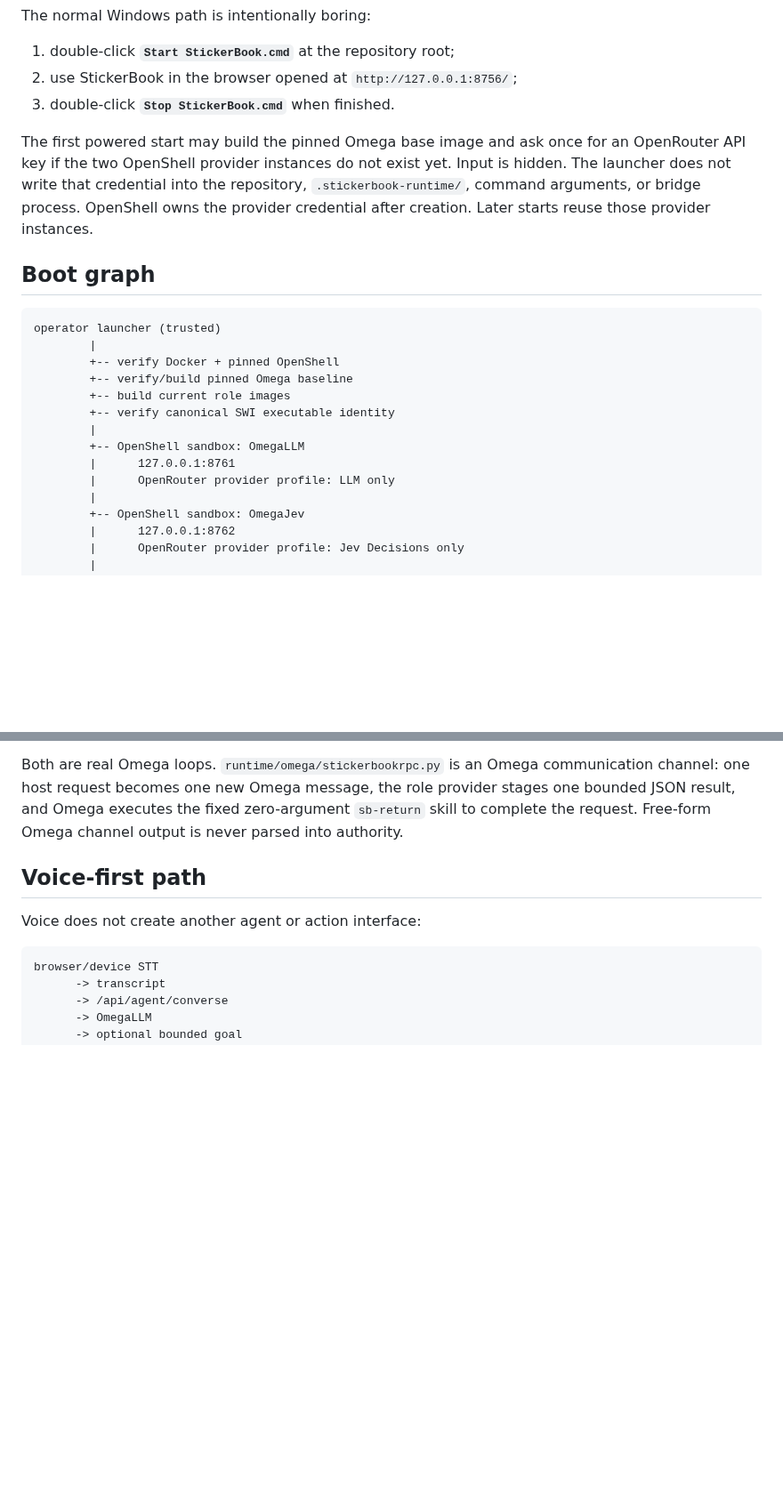
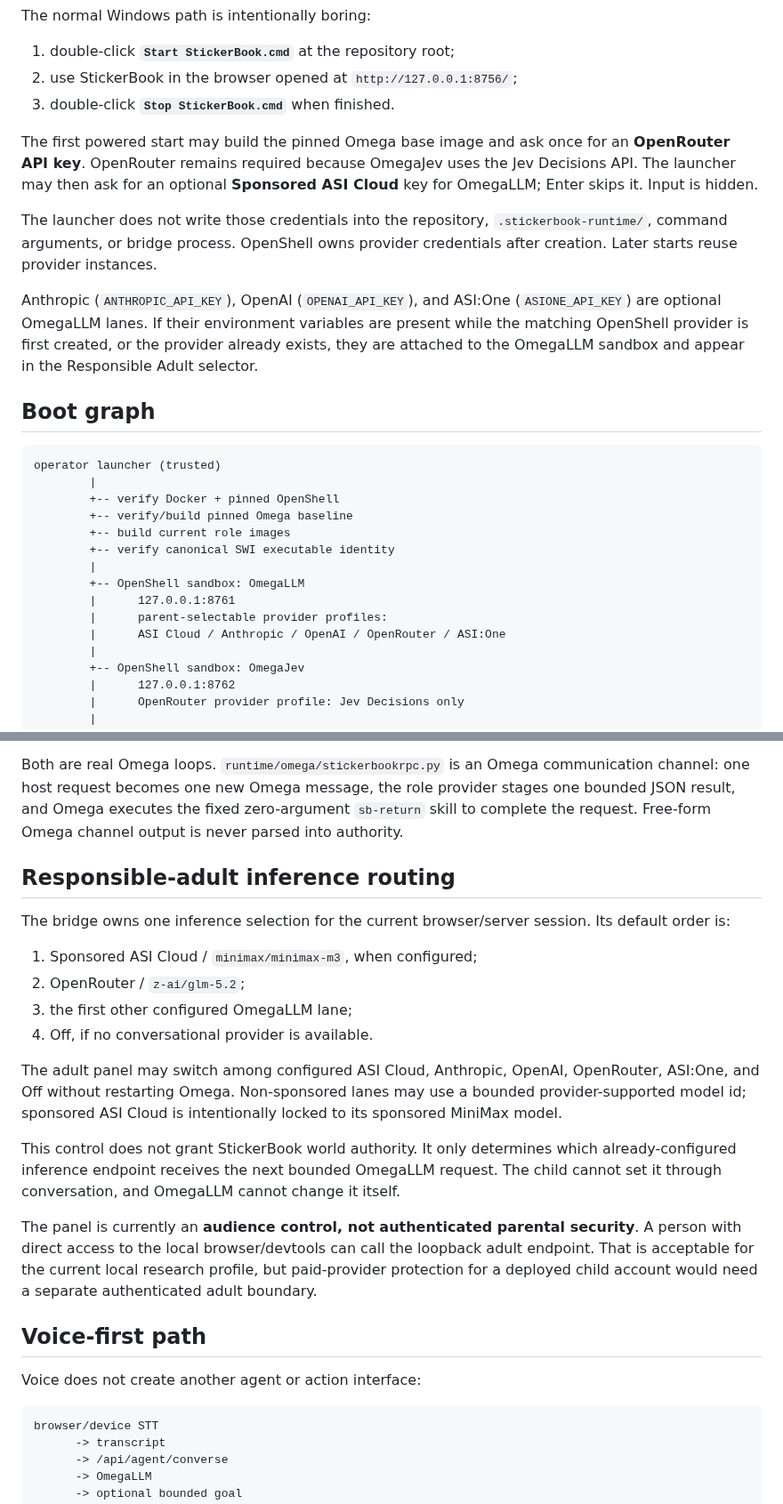
Before and after one commit to PaulTiffany/stickerbook, a Markdown page: runtime/README.md, 2 parts joined by grey strips. Shown at 89% size. GitHub-like rendering; blank space fills up the shorter version.

Commit message:
Document multi-provider OmegaLLM runtime routing

```diff
--- a/runtime/README.md
+++ b/runtime/README.md
@@ -10,11 +10,19 @@ The normal Windows path is intentionally boring:
 3. double-click **`Stop StickerBook.cmd`** when finished.
 
 The first powered start may build the pinned Omega base image and ask once for
-an OpenRouter API key if the two OpenShell provider instances do not exist yet.
-Input is hidden. The launcher does not write that credential into the
-repository, `.stickerbook-runtime/`, command arguments, or bridge process.
-OpenShell owns the provider credential after creation. Later starts reuse those
-provider instances.
+an **OpenRouter API key**. OpenRouter remains required because OmegaJev uses the
+Jev Decisions API. The launcher may then ask for an optional **Sponsored ASI
+Cloud** key for OmegaLLM; Enter skips it. Input is hidden.
+
+The launcher does not write those credentials into the repository,
+`.stickerbook-runtime/`, command arguments, or bridge process. OpenShell owns
+provider credentials after creation. Later starts reuse provider instances.
+
+Anthropic (`ANTHROPIC_API_KEY`), OpenAI (`OPENAI_API_KEY`), and ASI:One
+(`ASIONE_API_KEY`) are optional OmegaLLM lanes. If their environment
+variables are present while the matching OpenShell provider is first created,
+or the provider already exists, they are attached to the OmegaLLM sandbox and
+appear in the Responsible Adult selector.
 
 ## Boot graph
 
@@ -28,7 +36,8 @@ operator launcher (trusted)
         |
         +-- OpenShell sandbox: OmegaLLM
         |      127.0.0.1:8761
-        |      OpenRouter provider profile: LLM only
+        |      parent-selectable provider profiles:
+        |      ASI Cloud / Anthropic / OpenAI / OpenRouter / ASI:One
         |
         +-- OpenShell sandbox: OmegaJev
         |      127.0.0.1:8762
@@ -71,6 +82,32 @@ communication channel: one host request becomes one new Omega message, the role
 provider stages one bounded JSON result, and Omega executes the fixed
 zero-argument `sb-return` skill to complete the request. Free-form Omega
 channel output is never parsed into authority.
+
+## Responsible-adult inference routing
+
+The bridge owns one inference selection for the current browser/server session.
+Its default order is:
+
+1. Sponsored ASI Cloud / `minimax/minimax-m3`, when configured;
+2. OpenRouter / `z-ai/glm-5.2`;
+3. the first other configured OmegaLLM lane;
+4. Off, if no conversational provider is available.
+
+The adult panel may switch among configured ASI Cloud, Anthropic, OpenAI,
+OpenRouter, ASI:One, and Off without restarting Omega. Non-sponsored lanes may
+use a bounded provider-supported model id; sponsored ASI Cloud is intentionally
+locked to its sponsored MiniMax model.
+
+This control does not grant StickerBook world authority. It only determines
+which already-configured inference endpoint receives the next bounded OmegaLLM
+request. The child cannot set it through conversation, and OmegaLLM cannot
+change it itself.
+
+The panel is currently an **audience control, not authenticated parental
+security**. A person with direct access to the local browser/devtools can call
+the loopback adult endpoint. That is acceptable for the current local research
+profile, but paid-provider protection for a deployed child account would need a
+separate authenticated adult boundary.
 
 ## Voice-first path
 
```
Also changed, not shown: other parts of runtime/README.md (+2 -0 lines).
